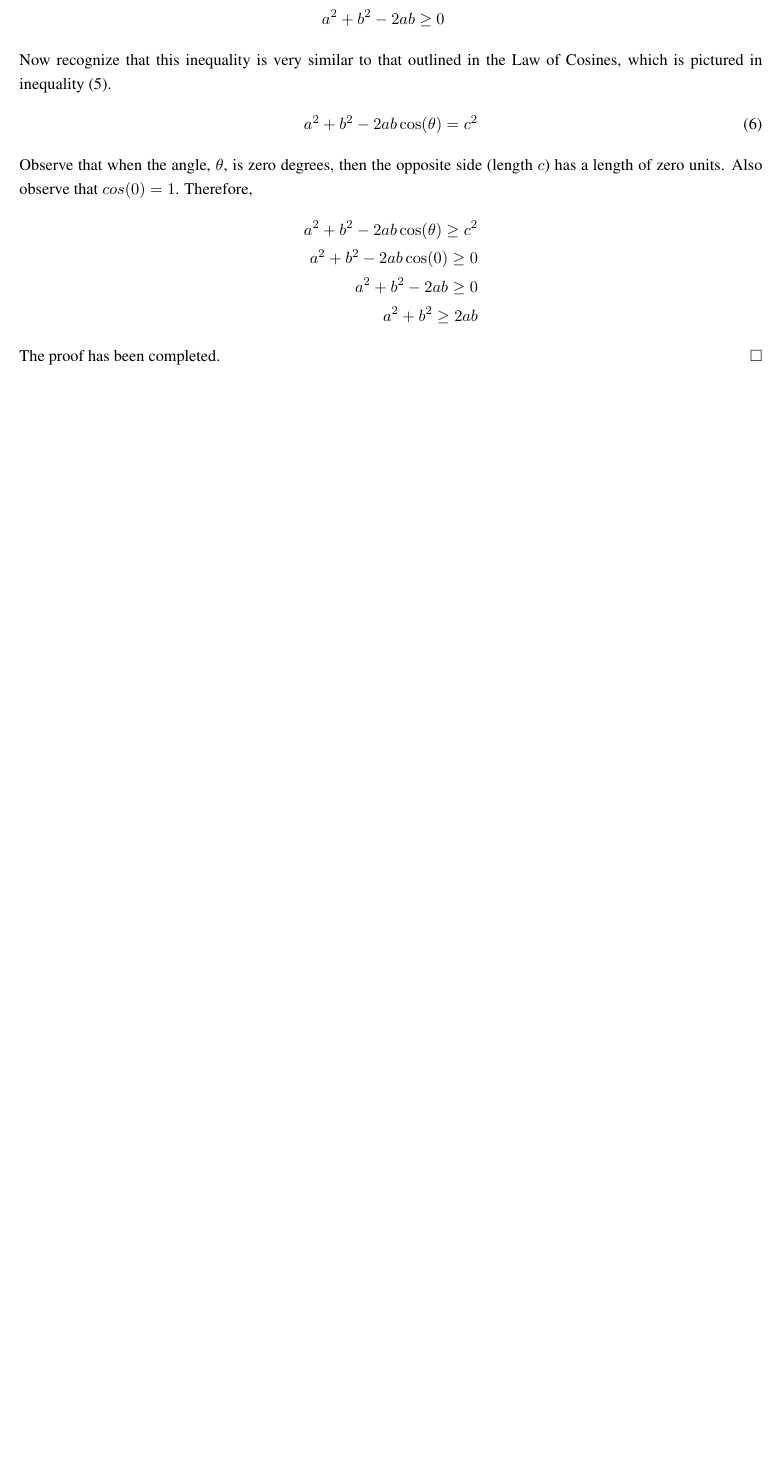
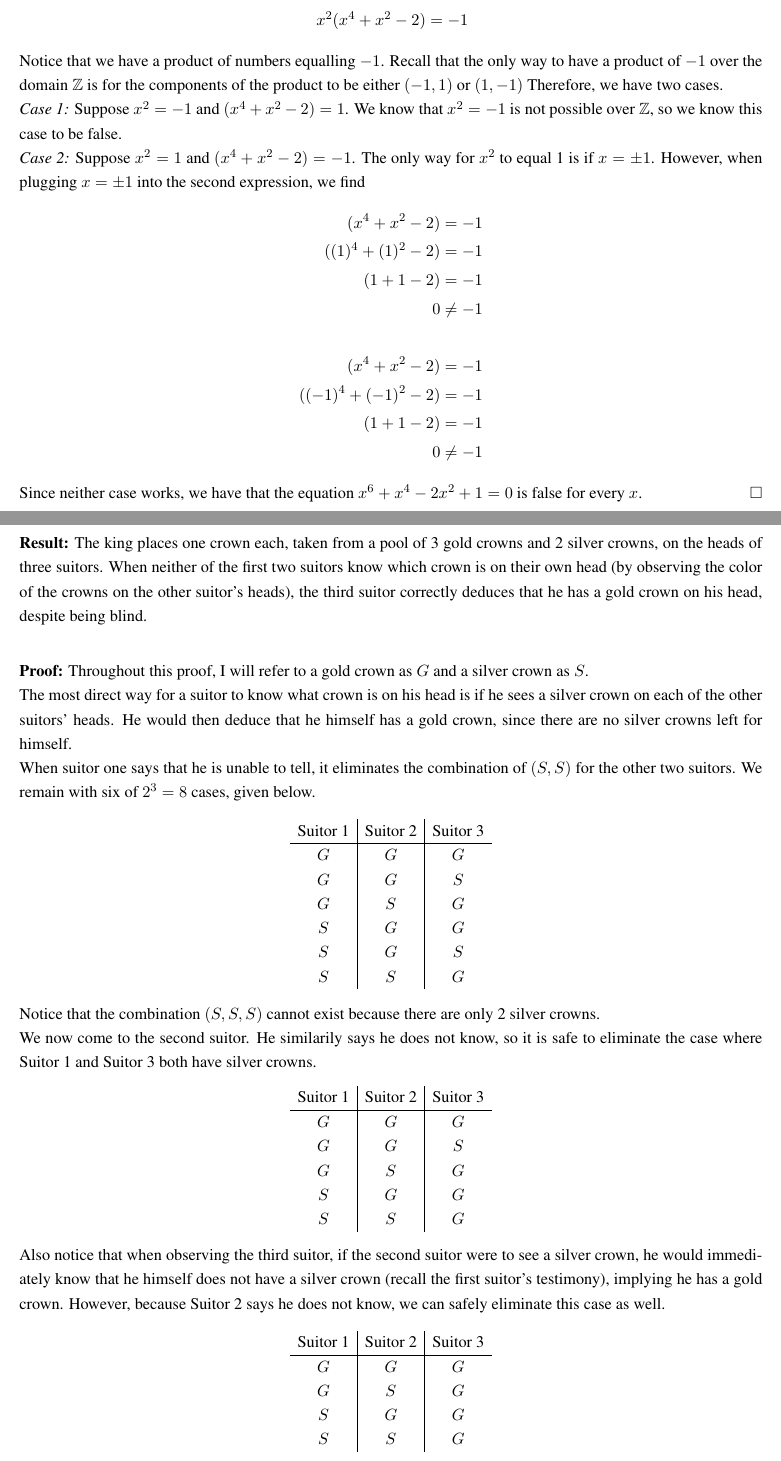
Before and after one commit to Heck-Yea/MATH2800-Fall-2025, a LaTeX document (A05/A05.tex): part of page 8 of 8 before the commit and two parts of pages 8 and 9 of 9 after it, the two joined at a grey line, cut so that both start at the same text, the shorter picture padded with empty space. Compiled offline with pdfLaTeX.

Commit message:
Assignment 5 finished

```diff
--- a/A05/A05.tex
+++ b/A05/A05.tex
@@ -192,22 +213,71 @@
     \begin{align}
-        \frac{a}{b}+\frac{b}{a} \geq& \ 2 \notag \\
-        a+\frac{b^2}{a} \geq& \ 2b \notag \\
-        a^2+b^2 \geq& \ 2ab \notag \\
-        a^2 + b^2 -2ab \geq& \ 0 \notag
+        x^6 + x^4 - 2x^2 + 1 = 0 \notag \\
+        x^6 + x^4 - 2x^2 = -1 \notag \\
+        x^2(x^4 + x^2 -2) = -1 \notag
     \end{align}
-    Now recognize that this inequality is very similar to that outlined in the Law of Cosines, which is pictured in inequality (5).
+    Notice that we have a product of numbers equalling $-1$. Recall that the only way to have a product of $-1$ over the domain $\mathbb{Z}$ is for the components of the product to be either $(-1, 1)$ or $(1, -1)$ Therefore, we have two cases. \\
+    \textit{Case 1:} Suppose $x^2 = -1$ and $(x^4 + x^2 -2)=1$. We know that $x^2 = -1$ is not possible over $\mathbb{Z}$, so we know this case to be false. \\
+    \textit{Case 2:} Suppose $x^2 = 1$ and $(x^4 + x^2 -2)=-1$. The only way for $x^2$ to equal 1 is if $x=\pm1$. However, when plugging $x=\pm1$ into the second expression, we find
     \begin{align}
-         a^2 + b^2 -2ab\cos(\theta) = c^2
+        (x^4 + x^2 -2)=-1 \notag \\
+        ((1)^4 + (1)^2 -2)=-1 \notag \\
+        (1 + 1 -2)=-1 \notag \\
+        0 \neq -1 \notag \\
+        \notag \\
+        (x^4 + x^2 -2)=-1 \notag \\
+        ((-1)^4 + (-1)^2 -2)=-1 \notag \\
+        (1 + 1 -2)=-1 \notag \\
+        0 \neq -1 \notag
     \end{align}
-    Observe that when the angle, $\theta$, is zero degrees, then the opposite side (length $c$) has a length of zero units. Also observe that $cos(0) = 1$. Therefore,
-    \begin{align}
-        a^2 + b^2 -2ab\cos(\theta) \geq c^2 \notag \\
-        a^2 + b^2 -2ab\cos(0) \geq 0 \notag \\
-        a^2 + b^2 -2ab \geq 0 \notag \\
-        a^2 + b^2 \geq 2ab \notag
-    \end{align}
-    The proof has been completed.
-    \hfill $\Box$
+    Since neither case works, we have that the equation $x^6 + x^4 - 2x^2 + 1 = 0$ is false for every $x$. \hfill $\Box$
 
 \newpage
+
+
+
+\section*{Problem 9}
+
+    \textbf{Result:} The king places one crown each, taken from a pool of 3 gold crowns and 2 silver crowns, on the heads of three suitors. When neither of the first two suitors know which crown is on their own head (by observing the color of the crowns on the other suitor's heads), the third suitor correctly deduces that he has a gold crown on his head, despite being blind.\\
+
+    \textbf{Proof:} Throughout this proof, I will refer to a gold crown as $G$ and a silver crown as $S$.\\
+    The most direct way for a suitor to know what crown is on his head is if he sees a silver crown on each of the other suitors' heads. He would then deduce that he himself has a gold crown, since there are no silver crowns left for himself. \\
+    When suitor one says that he is unable to tell, it eliminates the combination of $(S, S)$ for the other two suitors. We remain with six of $2^3 = 8$ cases, given below.
+    \begin{displaymath}
+    \begin{array}{c|c|c}
+    \text{Suitor 1} & \text{Suitor 2} & \text{Suitor 3} \\
+    \hline
+    G & G & G \\
+    G & G & S \\
+    G & S & G \\
+    S & G & G \\
+    S & G & S \\
+    S & S & G \\
+    \end{array}
+    \end{displaymath}
+    Notice that the combination $(S, S, S)$ cannot exist because there are only 2 silver crowns. \\
+    We now come to the second suitor. He similarily says he does not know, so it is safe to eliminate the case where Suitor 1 and Suitor 3 both have silver crowns.
+    \begin{displaymath}
+    \begin{array}{c|c|c}
+    \text{Suitor 1} & \text{Suitor 2} & \text{Suitor 3} \\
+    \hline
+    G & G & G \\
+    G & G & S \\
+    G & S & G \\
+    S & G & G \\
+    S & S & G \\
+    \end{array}
+    \end{displaymath}
+    Also notice that when observing the third suitor, if the second suitor were to see a silver crown, he would immediately know that he himself does not have a silver crown (recall the first suitor's testimony), implying he has a gold crown. However, because Suitor 2 says he does not know, we can safely eliminate this case as well.
+    \begin{displaymath}
+    \begin{array}{c|c|c}
+    \text{Suitor 1} & \text{Suitor 2} & \text{Suitor 3} \\
+    \hline
+    G & G & G \\
+    G & S & G \\
+    S & G & G \\
+    S & S & G \\
+    \end{array}
+    \end{displaymath}
+    Notice that of the remaining cases, in every case, Suitor 3 has a gold crown on his head. Therefore, the third suitor is capable of deducing that he must have a gold crown on his head, without seeing the other suitors' crowns. \hfill $\Box$
+\newpage
 \end{document}
```
Also changed, not shown: A05/A05.pdf, A05/A05.tex (87 more changed lines), 5 other files.
